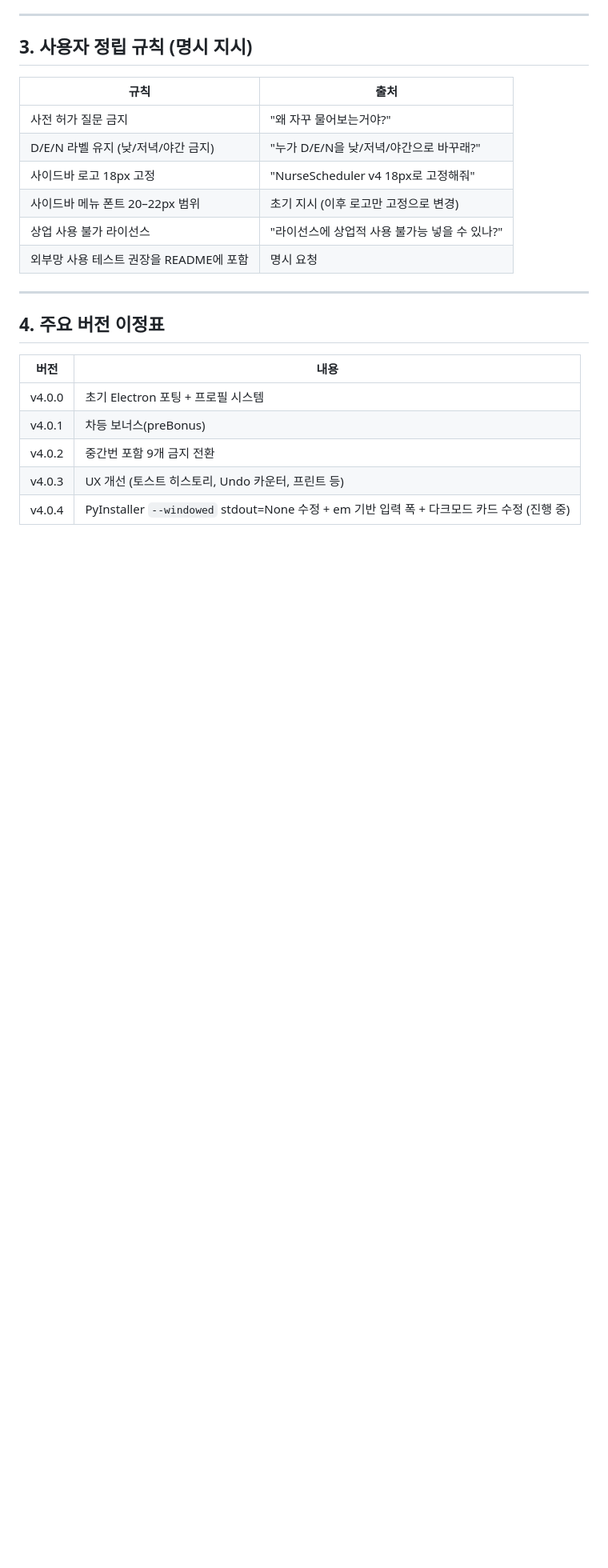
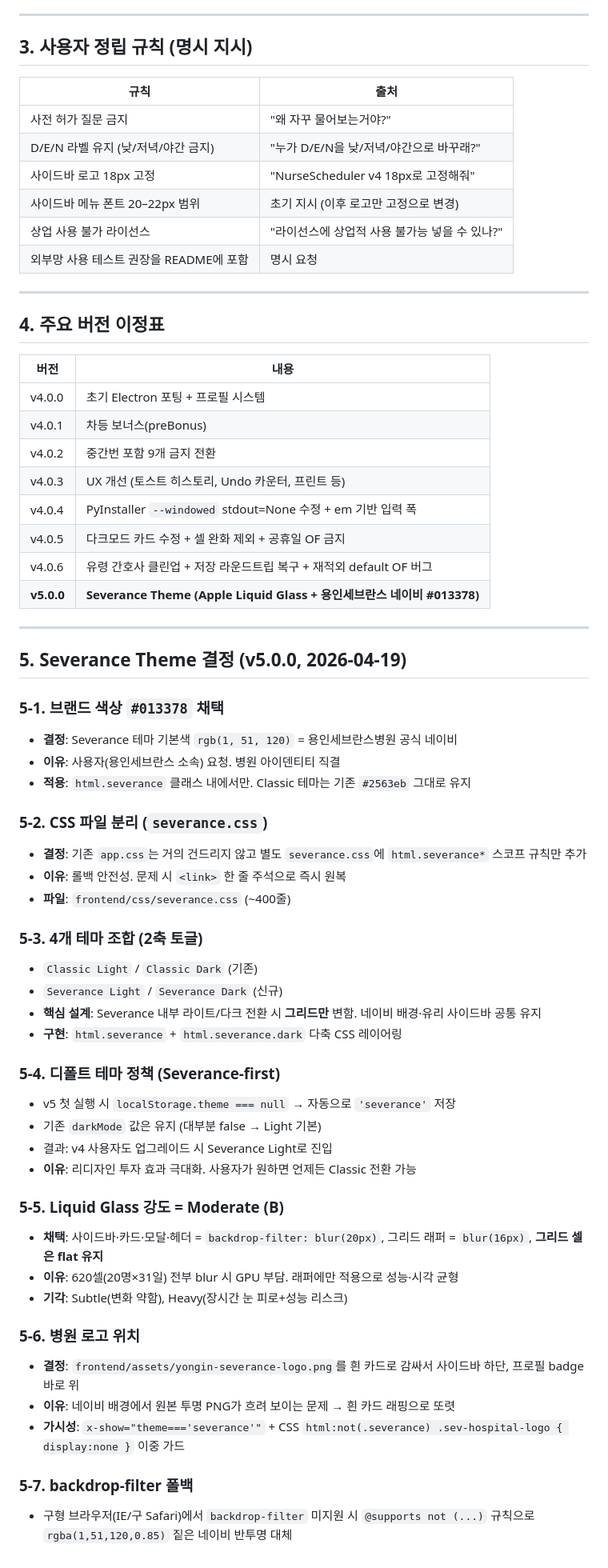
Before and after one commit to yuangunn/nurse-v4, a Markdown page: docs/decisions.md, the part around the change. Shown at 80% size. GitHub-like rendering; blank space fills up the shorter version.

Commit message:
docs(v5): decisions + 2026-04-20 세션 노트 (Phase 0~5 기록)

```diff
--- a/docs/decisions.md
+++ b/docs/decisions.md
@@ -164,4 +164,46 @@
 | v4.0.1 | 차등 보너스(preBonus) |
 | v4.0.2 | 중간번 포함 9개 금지 전환 |
 | v4.0.3 | UX 개선 (토스트 히스토리, Undo 카운터, 프린트 등) |
-| v4.0.4 | PyInstaller `--windowed` stdout=None 수정 + em 기반 입력 폭 + 다크모드 카드 수정 (진행 중) |
+| v4.0.4 | PyInstaller `--windowed` stdout=None 수정 + em 기반 입력 폭 |
+| v4.0.5 | 다크모드 카드 수정 + 셀 완화 제외 + 공휴일 OF 금지 |
+| v4.0.6 | 유령 간호사 클린업 + 저장 라운드트립 복구 + 재적외 default OF 버그 |
+| **v5.0.0** | **Severance Theme (Apple Liquid Glass + 용인세브란스 네이비 #013378)** |
+
+---
+
+## 5. Severance Theme 결정 (v5.0.0, 2026-04-19)
+
+### 5-1. 브랜드 색상 `#013378` 채택
+- **결정**: Severance 테마 기본색 `rgb(1, 51, 120)` = 용인세브란스병원 공식 네이비
+- **이유**: 사용자(용인세브란스 소속) 요청. 병원 아이덴티티 직결
+- **적용**: `html.severance` 클래스 내에서만. Classic 테마는 기존 `#2563eb` 그대로 유지
+
+### 5-2. CSS 파일 분리 (`severance.css`)
+- **결정**: 기존 `app.css`는 거의 건드리지 않고 별도 `severance.css`에 `html.severance*` 스코프 규칙만 추가
+- **이유**: 롤백 안전성. 문제 시 `<link>` 한 줄 주석으로 즉시 원복
+- **파일**: `frontend/css/severance.css` (~400줄)
+
+### 5-3. 4개 테마 조합 (2축 토글)
+- `Classic Light` / `Classic Dark` (기존)
+- `Severance Light` / `Severance Dark` (신규)
+- **핵심 설계**: Severance 내부 라이트/다크 전환 시 **그리드만** 변함. 네이비 배경·유리 사이드바 공통 유지
+- **구현**: `html.severance` + `html.severance.dark` 다축 CSS 레이어링
+
+### 5-4. 디폴트 테마 정책 (Severance-first)
+- v5 첫 실행 시 `localStorage.theme === null` → 자동으로 `'severance'` 저장
+- 기존 `darkMode` 값은 유지 (대부분 false → Light 기본)
+- 결과: v4 사용자도 업그레이드 시 Severance Light로 진입
+- **이유**: 리디자인 투자 효과 극대화. 사용자가 원하면 언제든 Classic 전환 가능
+
+### 5-5. Liquid Glass 강도 = Moderate (B)
+- **채택**: 사이드바·카드·모달·헤더 = `backdrop-filter: blur(20px)`, 그리드 래퍼 = `blur(16px)`, **그리드 셀은 flat 유지**
+- **이유**: 620셀(20명×31일) 전부 blur 시 GPU 부담. 래퍼에만 적용으로 성능·시각 균형
+- **기각**: Subtle(변화 약함), Heavy(장시간 눈 피로+성능 리스크)
+
+### 5-6. 병원 로고 위치
+- **결정**: `frontend/assets/yongin-severance-logo.png`를 흰 카드로 감싸서 사이드바 하단, 프로필 badge 바로 위
+- **이유**: 네이비 배경에서 원본 투명 PNG가 흐려 보이는 문제 → 흰 카드 래핑으로 또렷
+- **가시성**: `x-show="theme==='severance'"` + CSS `html:not(.severance) .sev-hospital-logo { display:none }` 이중 가드
+
+### 5-7. backdrop-filter 폴백
+- 구형 브라우저(IE/구 Safari)에서 `backdrop-filter` 미지원 시 `@supports not (...)` 규칙으로 `rgba(1,51,120,0.85)` 짙은 네이비 반투명 대체
```
Also changed, not shown: docs/session_notes/2026-04-20.md (added, +122 -0 lines).
